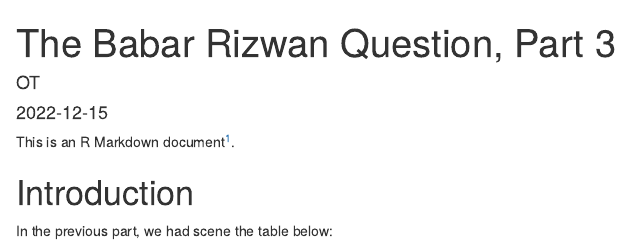
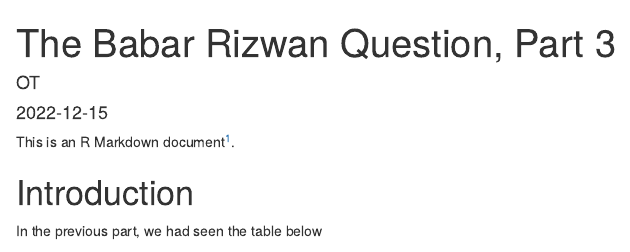
Before and after one commit to omertayyab/cric_blog_R, an R Markdown document (content/post/2022-12-15-babrizp3/index.Rmd): the page in a window 1100 px wide, from its top. Rendered offline with R 4.5, knitr and Pandoc, with nearby package versions; some code elsewhere in the file could not run offline.

Commit message:
minor spelling mistake and table mobile scroll fix

```diff
--- a/content/post/2022-12-15-babrizp3/index.Rmd
+++ b/content/post/2022-12-15-babrizp3/index.Rmd
@@ -45,4 +45,4 @@ This is an R Markdown document^[Markdown is a simple formatting syntax for autho
 
 # Introduction
 
-In the previous part, we had scene the table below:
+In the previous part, we had seen the table below
```
Also changed, not shown: content/post/2022-12-15-babrizp3/index.html, content/post/2022-12-15-babrizp3/index.Rmd (4 more changed lines).
